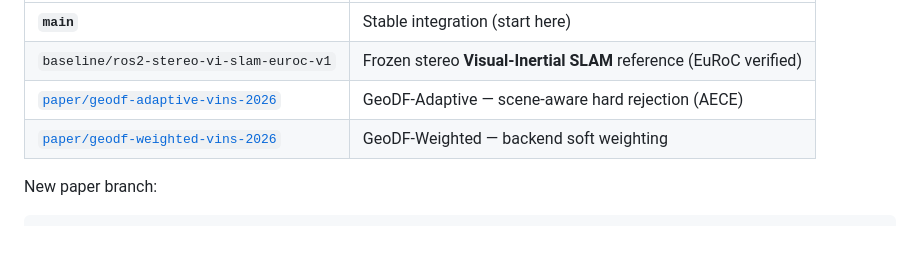
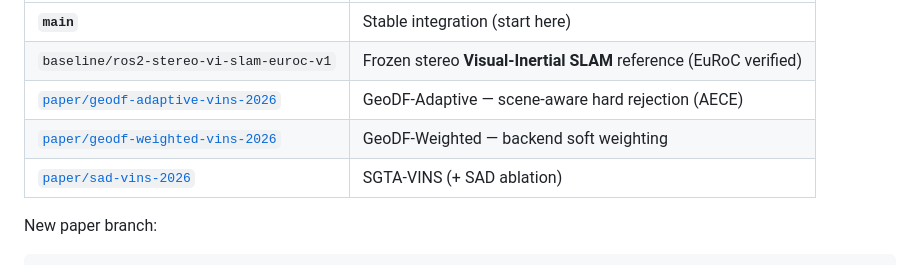
Before and after one commit to Huynh-ThePham/ws_vins_ros2, a Markdown page: README.md, the part around the change. GitHub-like rendering; blank space fills up the shorter version.

Commit message:
docs(branch): add paper/sad-vins-2026 to main branch index
Sync README and ARCHITECTURE with renamed SAD-VINS branch on origin.

Co-authored-by: Cursor <cursoragent@cursor.com>

```diff
--- a/README.md
+++ b/README.md
@@ -29,6 +29,7 @@ Multi-paper workflow documented in **[docs/BRANCHING.md](docs/BRANCHING.md)** ·
 | `baseline/ros2-stereo-vi-slam-euroc-v1` | Frozen stereo **Visual-Inertial SLAM** reference (EuRoC verified) |
 | [`paper/geodf-adaptive-vins-2026`](https://github.com/Huynh-ThePham/ws_vins_ros2/tree/paper/geodf-adaptive-vins-2026) | GeoDF-Adaptive — scene-aware hard rejection (AECE) |
 | [`paper/geodf-weighted-vins-2026`](https://github.com/Huynh-ThePham/ws_vins_ros2/tree/paper/geodf-weighted-vins-2026) | GeoDF-Weighted — backend soft weighting |
+| [`paper/sad-vins-2026`](https://github.com/Huynh-ThePham/ws_vins_ros2/tree/paper/sad-vins-2026) | SGTA-VINS (+ SAD ablation) |
 
 New paper branch:
 
```
Also changed, not shown: ARCHITECTURE.md (+1 -0 lines).
